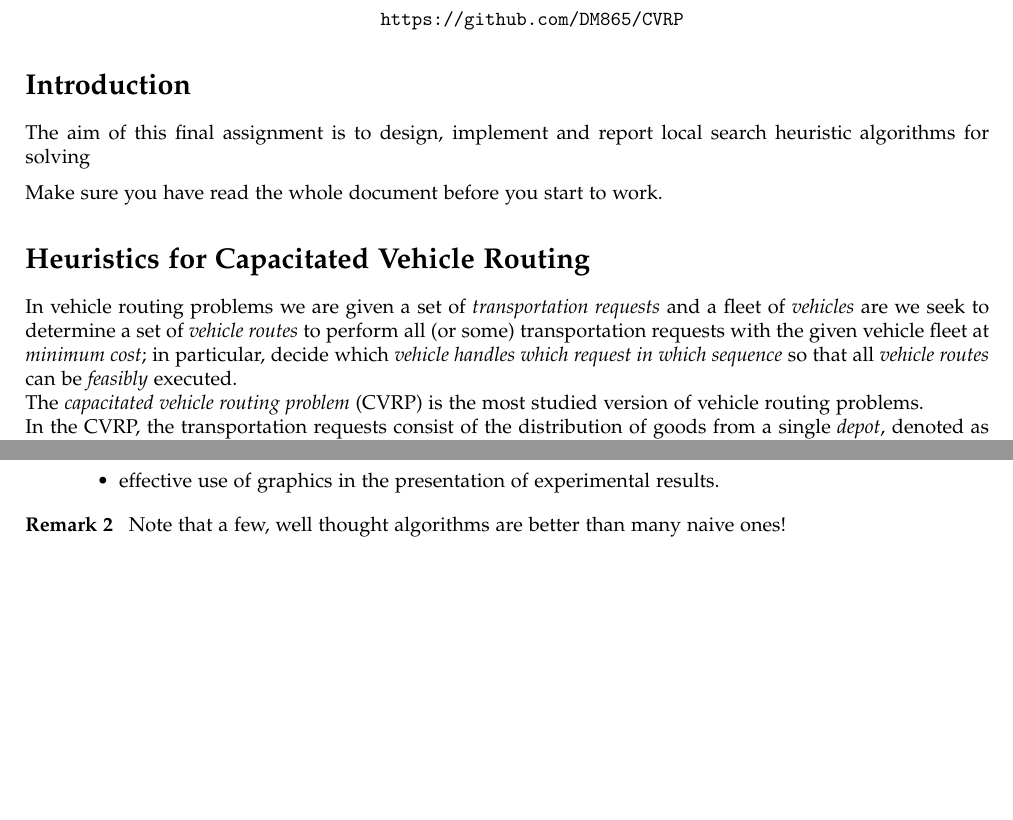
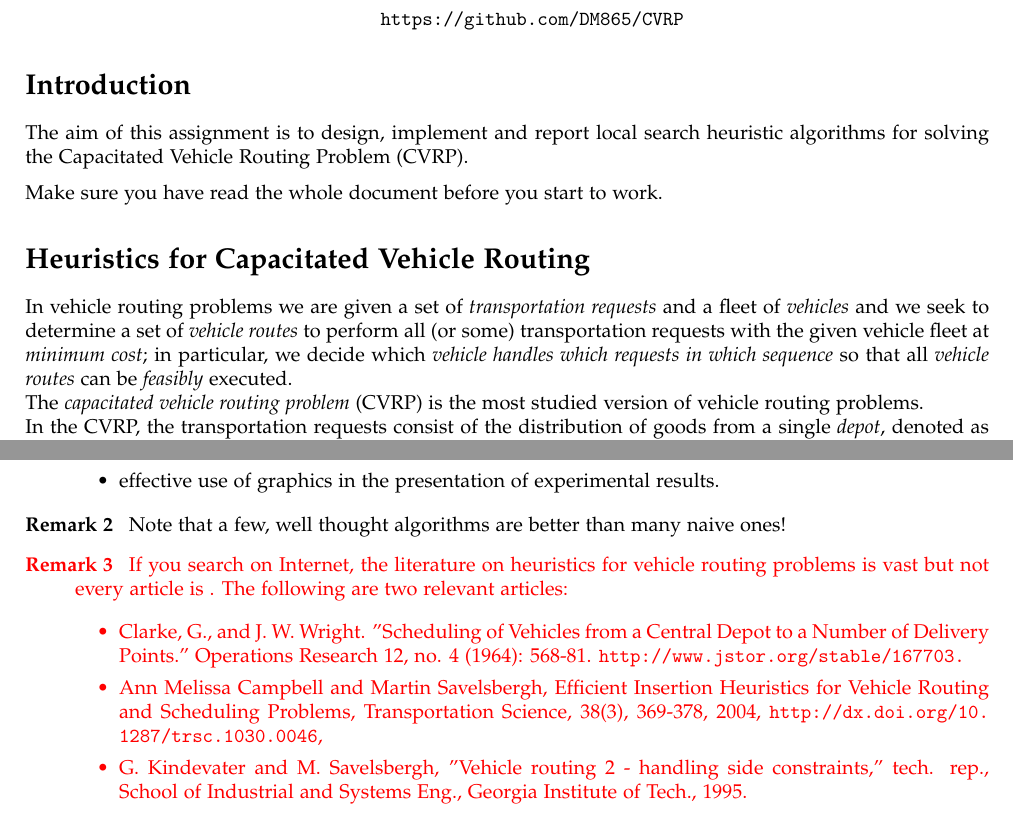
Before and after one commit to DM865/CVRP, a LaTeX problem sheet (tex/assignment-ls.tex, which reads tex/cvrp.tex): two parts of pages 1 and 8 of 8, joined at a grey line, cut so that both start at the same text, the shorter picture padded with empty space. Compiled offline with pdfLaTeX.

```diff
--- a/tex/assignment-ls.tex
+++ b/tex/assignment-ls.tex
@@ -191,3 +229,10 @@
+\begin{center}
+\url{https://github.com/DM865/CVRP}
+\end{center}
+\end{itemize}
+
+
+
 
 \input{cvrp}
 
--- a/tex/cvrp.tex
+++ b/tex/cvrp.tex
@@ -40,15 +1,10 @@
-\begin{center}
-\url{https://github.com/DM865/CVRP}
-\end{center}
-\end{itemize}
-
-
 
 
 \section*{Introduction}
 
-The aim of this final assignment is to design, implement and report local
-search heuristic algorithms for solving
+The aim of this assignment is to design, implement and report local
+search heuristic algorithms for solving the Capacitated Vehicle Routing
+Problem (CVRP).
 
 
 
@@ -59,10 +15,10 @@
 \section*{Heuristics for Capacitated Vehicle Routing}
 
 In vehicle routing problems we are given a set of \emph{transportation
-  requests} and a fleet of \emph{vehicles} are we seek to determine a
+  requests} and a fleet of \emph{vehicles} and we seek to determine a
 set of \emph{vehicle routes} to perform all (or some) transportation
 requests with the given vehicle fleet at \emph{minimum cost}; in
-particular, decide which \emph{vehicle handles which request in which
+particular, we decide which \emph{vehicle handles which requests in which
   sequence} so that all \emph{vehicle routes} can be \emph{feasibly}
 executed.
 
@@ -581,6 +537,33 @@
 % ``the more algorithms, the better the final grade''.
 Note that a few, well thought algorithms are better than many naive ones!
 
+
+\color{red}
+
+\item If you search on Internet, the literature on heuristics for
+  vehicle routing problems is vast but not every article is . The following are two relevant
+  articles:
+
+
+\begin{itemize}
+
+
+\item Clarke, G., and J. W. Wright. "Scheduling of Vehicles from a
+  Central Depot to a Number of Delivery Points." Operations Research 12,
+  no. 4 (1964): 568-81. \url{http://www.jstor.org/stable/167703.}
+
+\item Ann Melissa Campbell and Martin Savelsbergh, Efficient Insertion
+  Heuristics for Vehicle Routing and Scheduling Problems, Transportation Science,
+38(3), 369-378, 2004, \url{http://dx.doi.org/10.1287/trsc.1030.0046},
+
+
+\item G. Kindevater and M. Savelsbergh, "Vehicle routing 2 - handling
+  side constraints," tech. rep., School of Industrial and Systems Eng.,
+  Georgia Institute of Tech., 1995.
+
+
+\end{itemize}
+
 \end{remarks}
 
 
```
Also changed, not shown: tex/assignment-ls.pdf, tex/assignment-ls.tex (38 more changed lines), tex/cvrp.tex (45 more changed lines), 3 other files.
